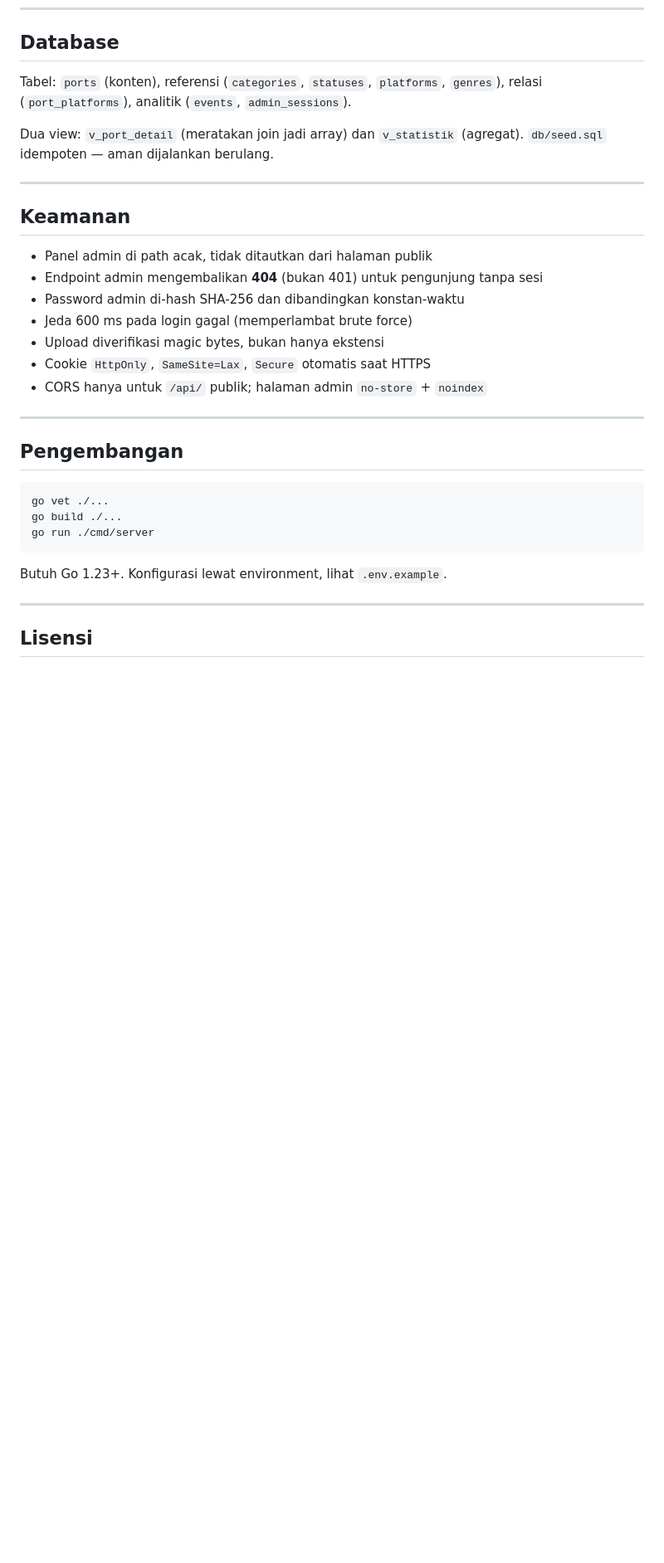
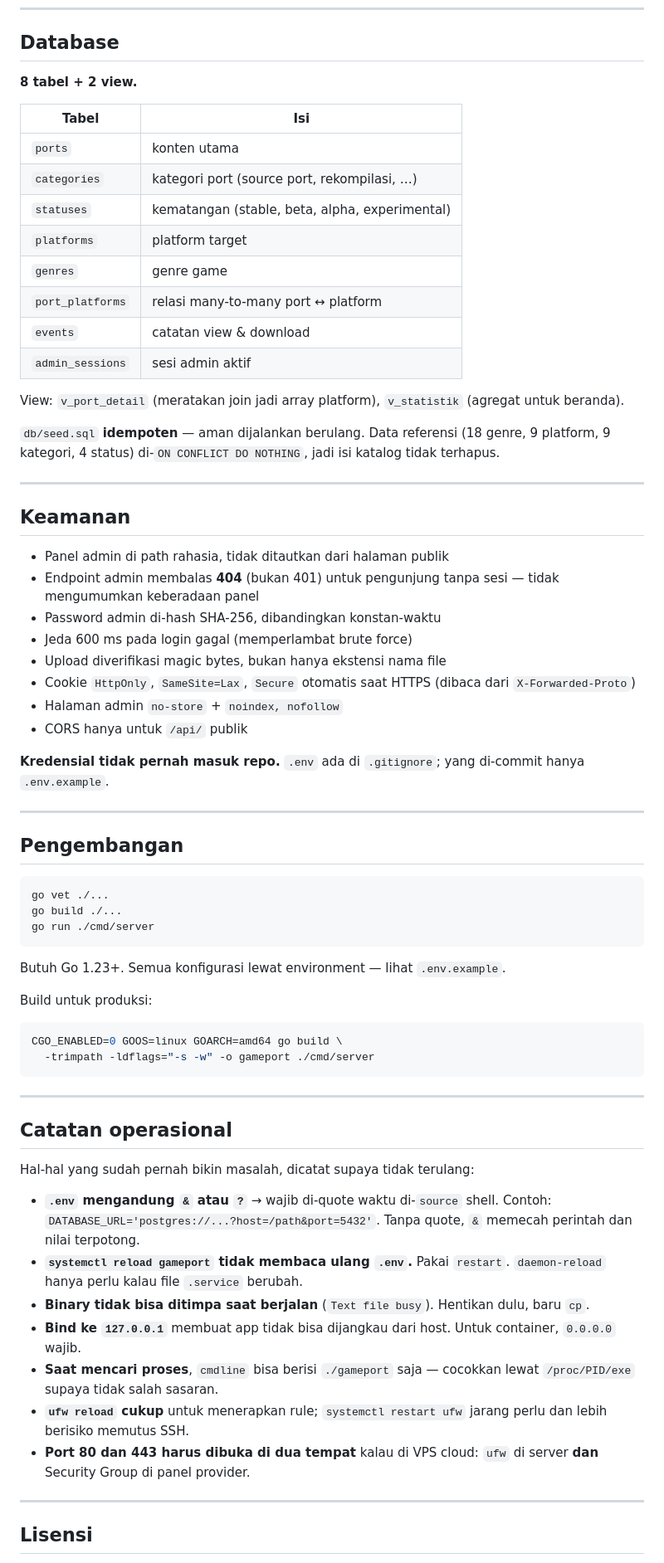
Before and after one commit to ranggawaridat/game-port, a Markdown page: README.md, the part around one of its changes. Shown at 83% size. Drawn GitHub-style; blank space fills up the shorter version.

````diff
--- a/README.md
+++ b/README.md
@@ -166,23 +208,43 @@ Wajib: `game`, `category_slug`, `status_slug`.
 
 ## Database
 
-Tabel: `ports` (konten), referensi (`categories`, `statuses`, `platforms`,
-`genres`), relasi (`port_platforms`), analitik (`events`, `admin_sessions`).
+**8 tabel + 2 view.**
 
-Dua view: `v_port_detail` (meratakan join jadi array) dan `v_statistik`
-(agregat). `db/seed.sql` idempoten — aman dijalankan berulang.
+| Tabel | Isi |
+|---|---|
+| `ports` | konten utama |
+| `categories` | kategori port (source port, rekompilasi, …) |
+| `statuses` | kematangan (stable, beta, alpha, experimental) |
+| `platforms` | platform target |
+| `genres` | genre game |
+| `port_platforms` | relasi many-to-many port ↔ platform |
+| `events` | catatan view & download |
+| `admin_sessions` | sesi admin aktif |
+
+View: `v_port_detail` (meratakan join jadi array platform),
+`v_statistik` (agregat untuk beranda).
+
+`db/seed.sql` **idempoten** — aman dijalankan berulang. Data referensi
+(18 genre, 9 platform, 9 kategori, 4 status) di-`ON CONFLICT DO NOTHING`,
+jadi isi katalog tidak terhapus.
 
 ---
 
 ## Keamanan
 
-- Panel admin di path acak, tidak ditautkan dari halaman publik
-- Endpoint admin mengembalikan **404** (bukan 401) untuk pengunjung tanpa sesi
-- Password admin di-hash SHA-256 dan dibandingkan konstan-waktu
+- Panel admin di path rahasia, tidak ditautkan dari halaman publik
+- Endpoint admin membalas **404** (bukan 401) untuk pengunjung tanpa sesi —
+  tidak mengumumkan keberadaan panel
+- Password admin di-hash SHA-256, dibandingkan konstan-waktu
 - Jeda 600 ms pada login gagal (memperlambat brute force)
-- Upload diverifikasi magic bytes, bukan hanya ekstensi
+- Upload diverifikasi magic bytes, bukan hanya ekstensi nama file
 - Cookie `HttpOnly`, `SameSite=Lax`, `Secure` otomatis saat HTTPS
-- CORS hanya untuk `/api/` publik; halaman admin `no-store` + `noindex`
+  (dibaca dari `X-Forwarded-Proto`)
+- Halaman admin `no-store` + `noindex, nofollow`
+- CORS hanya untuk `/api/` publik
+
+**Kredensial tidak pernah masuk repo.** `.env` ada di `.gitignore`;
+yang di-commit hanya `.env.example`.
 
 ---
 
@@ -194,7 +256,36 @@ go build ./...
 go run ./cmd/server
 ```
 
-Butuh Go 1.23+. Konfigurasi lewat environment, lihat `.env.example`.
+Butuh Go 1.23+. Semua konfigurasi lewat environment — lihat `.env.example`.
+
+Build untuk produksi:
+
+```bash
+CGO_ENABLED=0 GOOS=linux GOARCH=amd64 go build \
+  -trimpath -ldflags="-s -w" -o gameport ./cmd/server
+```
+
+---
+
+## Catatan operasional
+
+Hal-hal yang sudah pernah bikin masalah, dicatat supaya tidak terulang:
+
+- **`.env` mengandung `&` atau `?`** → wajib di-quote waktu di-`source`
+  shell. Contoh: `DATABASE_URL='postgres://...?host=/path&port=5432'`.
+  Tanpa quote, `&` memecah perintah dan nilai terpotong.
+- **`systemctl reload gameport` tidak membaca ulang `.env`.** Pakai
+  `restart`. `daemon-reload` hanya perlu kalau file `.service` berubah.
+- **Binary tidak bisa ditimpa saat berjalan** (`Text file busy`).
+  Hentikan dulu, baru `cp`.
+- **Bind ke `127.0.0.1`** membuat app tidak bisa dijangkau dari host.
+  Untuk container, `0.0.0.0` wajib.
+- **Saat mencari proses**, `cmdline` bisa berisi `./gameport` saja —
+  cocokkan lewat `/proc/PID/exe` supaya tidak salah sasaran.
+- **`ufw reload` cukup** untuk menerapkan rule; `systemctl restart ufw`
+  jarang perlu dan lebih berisiko memutus SSH.
+- **Port 80 dan 443 harus dibuka di dua tempat** kalau di VPS cloud:
+  `ufw` di server **dan** Security Group di panel provider.
 
 ---
 
````
Also changed, not shown: other parts of README.md (+108 -66 lines), docs/screenshot.png.
